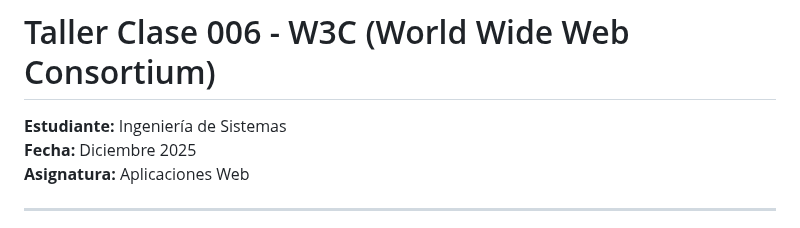
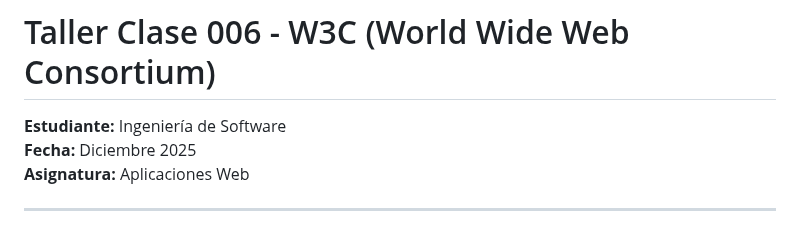
Before and after one commit to 2025-b-sw-web-gr1/arrobo-2025-b-jcap-web-gr1, a Markdown page: BIMESTRE-I/Clase-006Taller/README.md, the part around the change. Rendered like a GitHub page.

Commit message:
actualización

```diff
--- a/BIMESTRE-I/Clase-006Taller/README.md
+++ b/BIMESTRE-I/Clase-006Taller/README.md
@@ -1,6 +1,6 @@
 # Taller Clase 006 - W3C (World Wide Web Consortium)
 
-**Estudiante:** Ingeniería de Sistemas
+**Estudiante:** Ingeniería de Software
 **Fecha:** Diciembre 2025
 **Asignatura:** Aplicaciones Web
 
```
